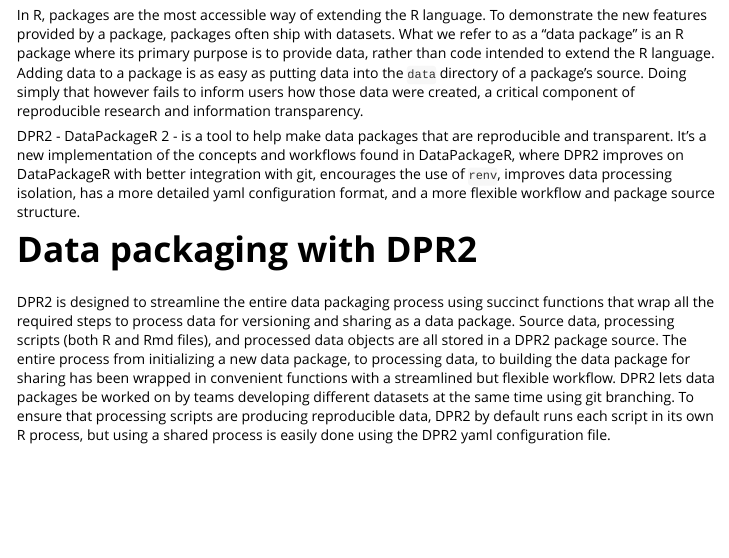
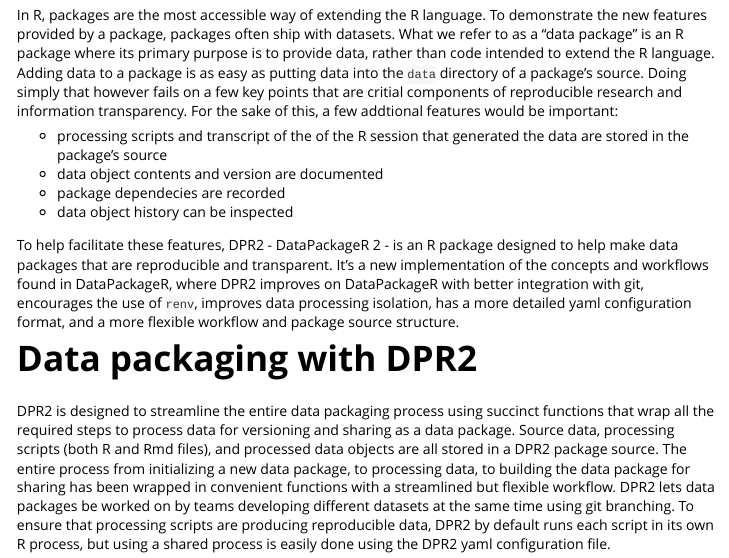
Before and after one commit to FredHutch/DPR2, an R Markdown document (vignettes/introduction_to_dpr2.Rmd): the page in a window 1100 px wide, from 130 px down. Rendered offline with R 4.5, knitr and Pandoc, with nearby package versions.

Commit message:
update introduction text

```diff
--- a/vignettes/introduction_to_dpr2.Rmd
+++ b/vignettes/introduction_to_dpr2.Rmd
@@ -9,9 +9,14 @@
 
 # DPR2 - DataPackageR 2
 
-In R, packages are the most accessible way of extending the R language. To demonstrate the new features provided by a package, packages often ship with datasets. What we refer to as a "data package" is an R package where its primary purpose is to provide data, rather than code intended to extend the R language. Adding data to a package is as easy as putting data into the `data` directory of a package's source. Doing simply that however fails to inform users how those data were created, a critical component of reproducible research and information transparency.
+In R, packages are the most accessible way of extending the R language. To demonstrate the new features provided by a package, packages often ship with datasets. What we refer to as a "data package" is an R package where its primary purpose is to provide data, rather than code intended to extend the R language. Adding data to a package is as easy as putting data into the `data` directory of a package's source. Doing simply that however fails on a few key points that are critial components of reproducible research and information transparency. For the sake of this, a few addtional features would be important:
 
-DPR2 - DataPackageR 2 - is a tool to help make data packages that are reproducible and transparent. It's a new implementation of the concepts and workflows found in DataPackageR, where DPR2 improves on DataPackageR with better integration with git, encourages the use of `renv`, improves data processing isolation, has a more detailed yaml configuration format, and a more flexible workflow and package source structure.
+* processing scripts and transcript of the of the R session that generated the data are stored in the package's source
+* data object contents and version are documented
+* package dependecies are recorded
+* data object history can be inspected
+
+To help facilitate these features, DPR2 - DataPackageR 2 - is an R package designed to help make data packages that are reproducible and transparent. It's a new implementation of the concepts and workflows found in DataPackageR, where DPR2 improves on DataPackageR with better integration with git, encourages the use of `renv`, improves data processing isolation, has a more detailed yaml configuration format, and a more flexible workflow and package source structure.
 
 # Data packaging with DPR2
 
```
Also changed, not shown: vignettes/introduction_to_dpr2.Rmd (2 more changed lines).
